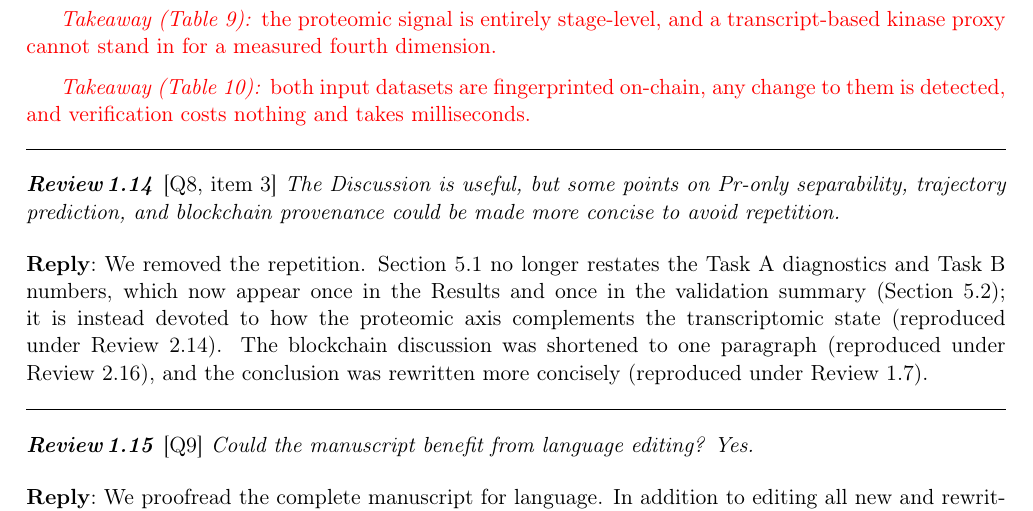
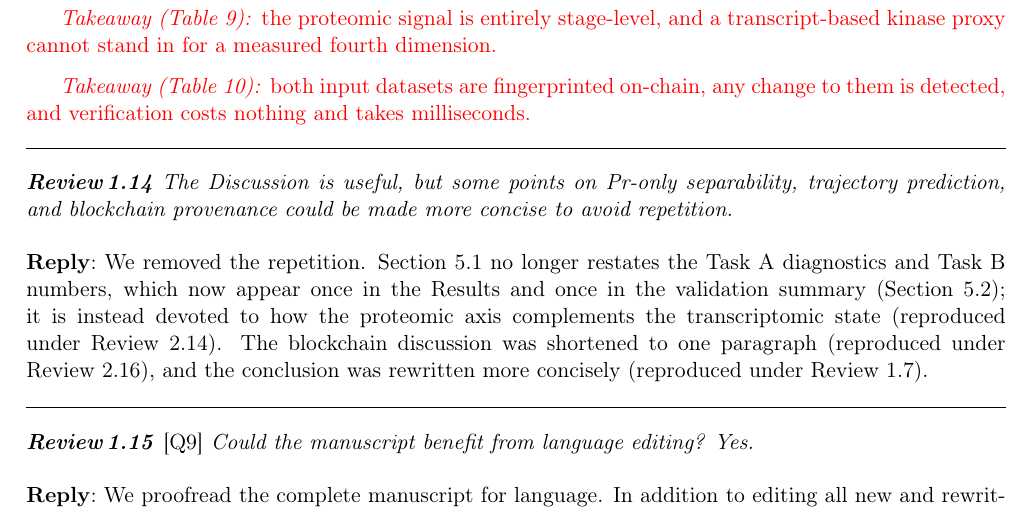
Before and after one commit to xaviwho/stem-multi-omics, a LaTeX document (paper_dt1/response.tex): part of page 11 of 21, cut so that both start at the same text. Compiled offline with pdfLaTeX.

Commit message:
Compiled 2026-11-26 14:20 UTC

```diff
--- a/paper_dt1/response.tex
+++ b/paper_dt1/response.tex
@@ -307,7 +307,7 @@ For a biomedical reader the ledger can be thought of as a public, tamper-evident
 \textit{Takeaway (Table~10):} both input datasets are fingerprinted on-chain, any change to them is detected, and verification costs nothing and takes milliseconds.
 \end{revised}
 
-\point{\loc{Q8, item 3} The Discussion is useful, but some points on Pr-only separability, trajectory prediction, and blockchain provenance could be made more concise to avoid repetition.}
+\point{The Discussion is useful, but some points on Pr-only separability, trajectory prediction, and blockchain provenance could be made more concise to avoid repetition.}
 
 \reply{We removed the repetition. Section~5.1 no longer restates the Task~A diagnostics and Task~B numbers, which now appear once in the Results and once in the validation summary (Section~5.2); it is instead devoted to how the proteomic axis complements the transcriptomic state (reproduced under Review~2.14). The blockchain discussion was shortened to one paragraph (reproduced under Review~2.16), and the conclusion was rewritten more concisely (reproduced under Review~1.7).}
 
```
